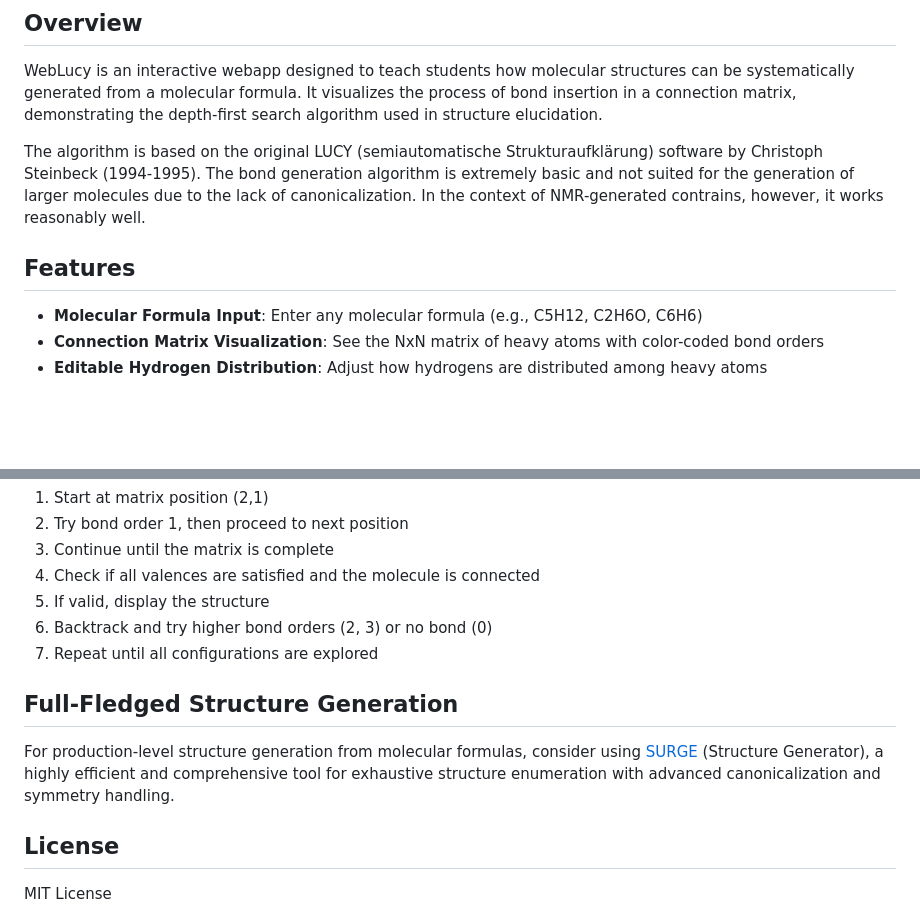
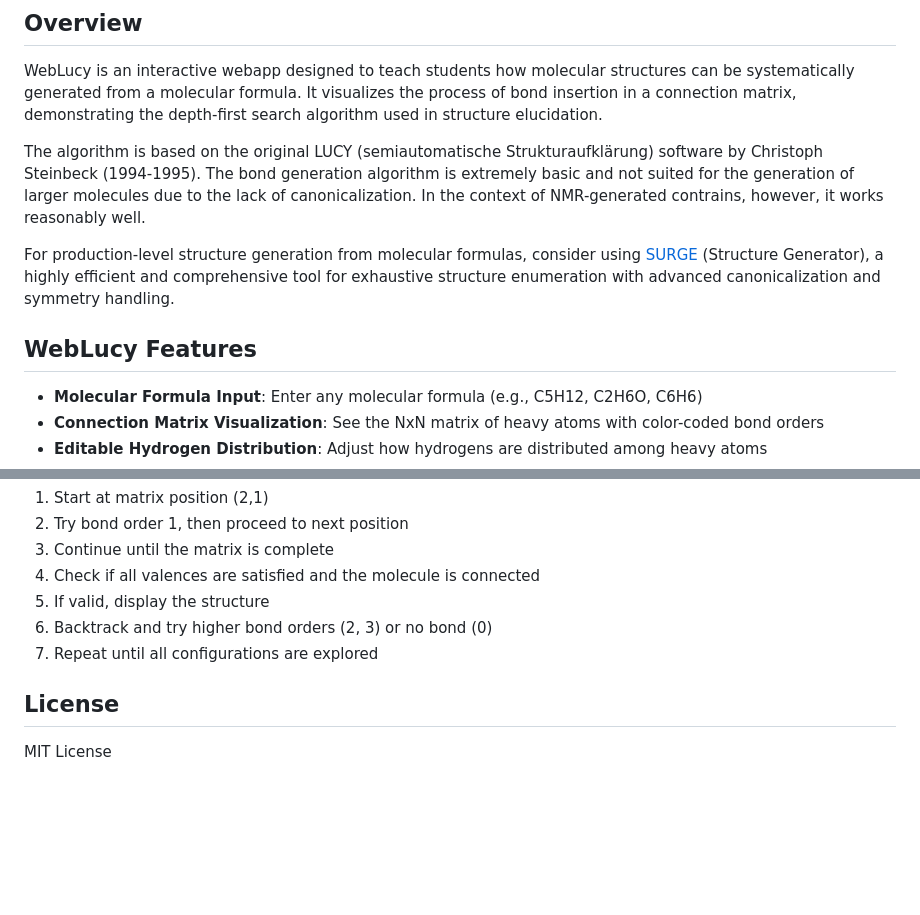
Before and after one commit to steinbeck/weblucy, a Markdown page: README.md, 2 parts joined by grey strips. GitHub-like rendering; blank space fills up the shorter version.

```diff
--- a/README.md
+++ b/README.md
@@ -8,7 +8,9 @@ WebLucy is an interactive webapp designed to teach students how molecular struct
 
 The algorithm is based on the original LUCY (semiautomatische Strukturaufklärung) software by Christoph Steinbeck (1994-1995). The bond generation algorithm is extremely basic and not suited for the generation of larger molecules due to the lack of canonicalization. In the context of NMR-generated contrains, however, it works reasonably well.
 
-## Features
+For production-level structure generation from molecular formulas, consider using [SURGE](https://github.com/StructureGenerator/surge) (Structure Generator), a highly efficient and comprehensive tool for exhaustive structure enumeration with advanced canonicalization and symmetry handling.
+
+## WebLucy Features
 
 - **Molecular Formula Input**: Enter any molecular formula (e.g., C5H12, C2H6O, C6H6)
 - **Connection Matrix Visualization**: See the NxN matrix of heavy atoms with color-coded bond orders
@@ -65,10 +67,6 @@ The bond insertion algorithm performs a depth-first traversal of possible bond c
 6. Backtrack and try higher bond orders (2, 3) or no bond (0)
 7. Repeat until all configurations are explored
 
-## Full-Fledged Structure Generation
-
-For production-level structure generation from molecular formulas, consider using [SURGE](https://github.com/StructureGenerator/surge) (Structure Generator), a highly efficient and comprehensive tool for exhaustive structure enumeration with advanced canonicalization and symmetry handling.
-
 ## License
 
 MIT License
```
